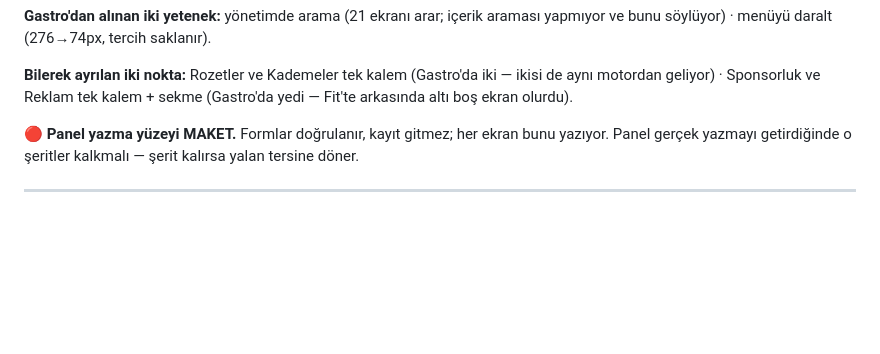
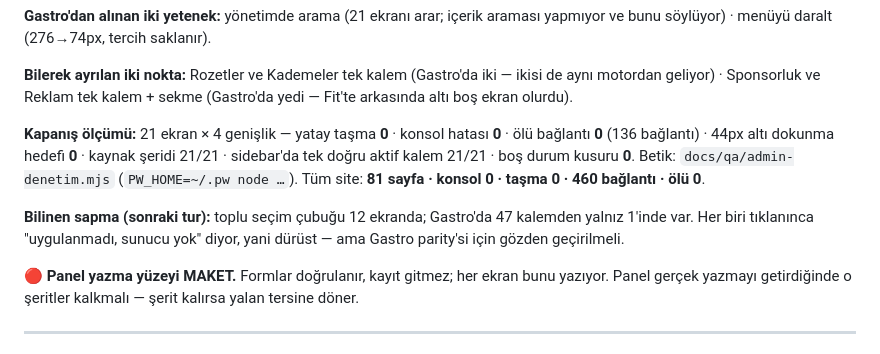
Before and after one commit to gaviaworks-dev/dadafit-prototip, a Markdown page: tasks/kuyruk.md, the part around the change. Drawn GitHub-style; blank space fills up the shorter version.

Commit message:
chore(tasks): record the panel's closing measurement and its one known deviation

```diff
--- a/tasks/kuyruk.md
+++ b/tasks/kuyruk.md
@@ -53,6 +53,16 @@ araması yapmıyor ve bunu söylüyor) · menüyü daralt (276→74px, tercih sa
 **Bilerek ayrılan iki nokta:** Rozetler ve Kademeler tek kalem (Gastro'da iki —
 ikisi de aynı motordan geliyor) · Sponsorluk ve Reklam tek kalem + sekme
 (Gastro'da yedi — Fit'te arkasında altı boş ekran olurdu).
+
+**Kapanış ölçümü:** 21 ekran × 4 genişlik — yatay taşma **0** · konsol hatası
+**0** · ölü bağlantı **0** (136 bağlantı) · 44px altı dokunma hedefi **0** ·
+kaynak şeridi 21/21 · sidebar'da tek doğru aktif kalem 21/21 · boş durum kusuru
+**0**. Betik: `docs/qa/admin-denetim.mjs` (`PW_HOME=~/.pw node …`).
+Tüm site: **81 sayfa · konsol 0 · taşma 0 · 460 bağlantı · ölü 0**.
+
+**Bilinen sapma (sonraki tur):** toplu seçim çubuğu 12 ekranda; Gastro'da 47
+kalemden yalnız 1'inde var. Her biri tıklanınca "uygulanmadı, sunucu yok" diyor,
+yani dürüst — ama Gastro parity'si için gözden geçirilmeli.
 
 🔴 **Panel yazma yüzeyi MAKET.** Formlar doğrulanır, kayıt gitmez; her ekran
 bunu yazıyor. Panel gerçek yazmayı getirdiğinde o şeritler kalkmalı — şerit
```
